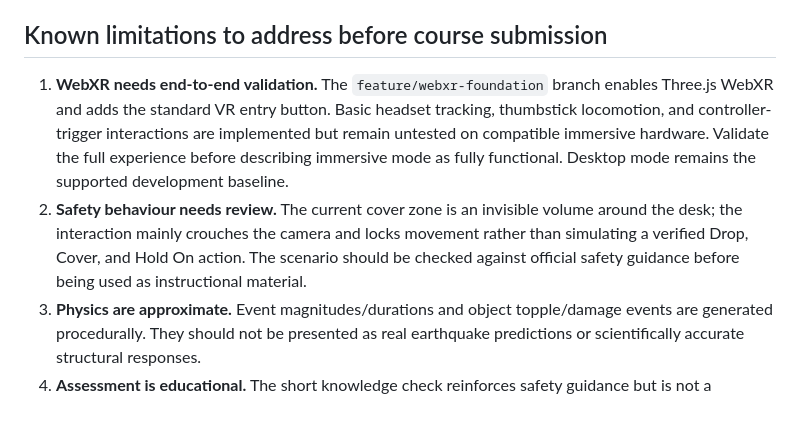
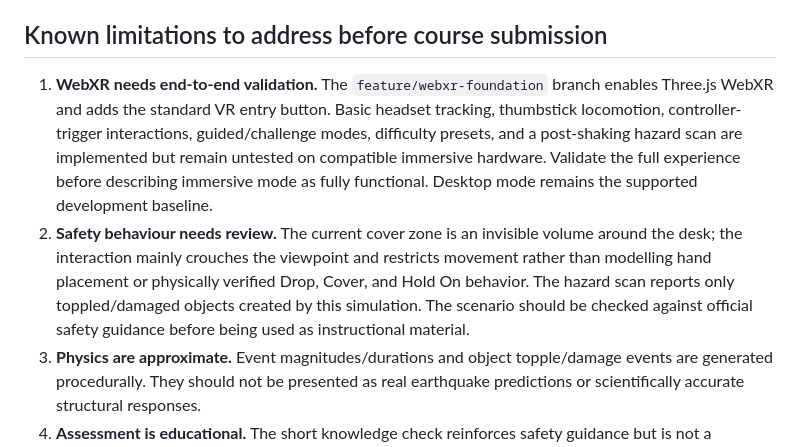
Before and after one commit to AdityaB411/Earthquake_Awareness_Simulator, a Markdown page: README.md, the part around the change. Drawn GitHub-style; blank space fills up the shorter version.

Commit message:
Document scenario modes and hazard scan features

```diff
--- a/README.md
+++ b/README.md
@@ -58,8 +58,8 @@ The container serves the app on port 8080.
 
 ## Known limitations to address before course submission
 
-1. **WebXR needs end-to-end validation.** The `feature/webxr-foundation` branch enables Three.js WebXR and adds the standard VR entry button. Basic headset tracking, thumbstick locomotion, and controller-trigger interactions are implemented but remain untested on compatible immersive hardware. Validate the full experience before describing immersive mode as fully functional. Desktop mode remains the supported development baseline.
-2. **Safety behaviour needs review.** The current cover zone is an invisible volume around the desk; the interaction mainly crouches the camera and locks movement rather than simulating a verified Drop, Cover, and Hold On action. The scenario should be checked against official safety guidance before being used as instructional material.
+1. **WebXR needs end-to-end validation.** The `feature/webxr-foundation` branch enables Three.js WebXR and adds the standard VR entry button. Basic headset tracking, thumbstick locomotion, controller-trigger interactions, guided/challenge modes, difficulty presets, and a post-shaking hazard scan are implemented but remain untested on compatible immersive hardware. Validate the full experience before describing immersive mode as fully functional. Desktop mode remains the supported development baseline.
+2. **Safety behaviour needs review.** The current cover zone is an invisible volume around the desk; the interaction mainly crouches the viewpoint and restricts movement rather than modelling hand placement or physically verified Drop, Cover, and Hold On behavior. The hazard scan reports only toppled/damaged objects created by this simulation. The scenario should be checked against official safety guidance before being used as instructional material.
 3. **Physics are approximate.** Event magnitudes/durations and object topple/damage events are generated procedurally. They should not be presented as real earthquake predictions or scientifically accurate structural responses.
 4. **Assessment is educational.** The short knowledge check reinforces safety guidance but is not a validated readiness test or certification.\n5. **Scoring is heuristic.** The score represents actions inside this prototype, not a validated measure of real-world readiness. The score display reflects a maximum of 180 points under the current scoring rules.
 6. **Asset attribution should be verified.** The code is MIT-licensed, but confirm the licences/attributions for each bundled 3D model and environment asset before redistributing the project publicly.
```
